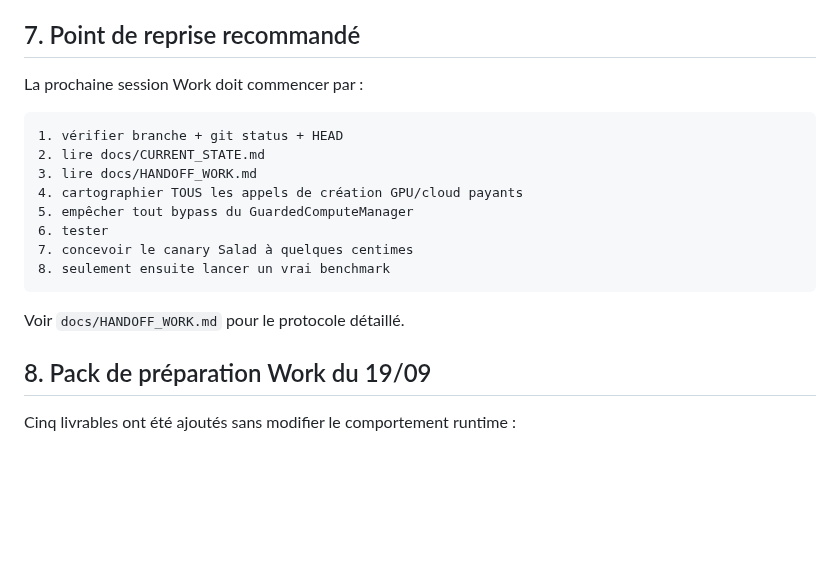
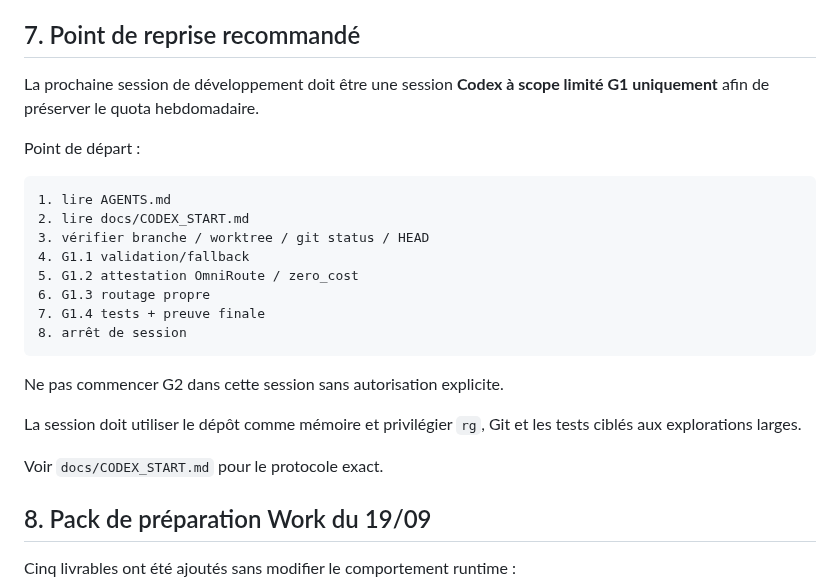
Before and after one commit to saillardsimon71-del/Octopus, a Markdown page: docs/CURRENT_STATE.md, the part around the change. GitHub-like rendering; blank space fills up the shorter version.

Commit message:
docs: align current resume point with quota-aware Codex G1

````diff
--- a/docs/CURRENT_STATE.md
+++ b/docs/CURRENT_STATE.md
@@ -191,21 +191,26 @@ Les audits détaillés préparés avant Work sont dans `docs/audits/`.
 
 ## 7. Point de reprise recommandé
 
-La prochaine session Work doit commencer par :
+La prochaine session de développement doit être une session **Codex à scope limité G1 uniquement** afin de préserver le quota hebdomadaire.
+
+Point de départ :
 
 ```text
-1. vérifier branche + git status + HEAD
-2. lire docs/CURRENT_STATE.md
-3. lire docs/HANDOFF_WORK.md
-4. cartographier TOUS les appels de création GPU/cloud payants
-5. empêcher tout bypass du GuardedComputeManager
-6. tester
-7. concevoir le canary Salad à quelques centimes
-8. seulement ensuite lancer un vrai benchmark
+1. lire AGENTS.md
+2. lire docs/CODEX_START.md
+3. vérifier branche / worktree / git status / HEAD
+4. G1.1 validation/fallback
+5. G1.2 attestation OmniRoute / zero_cost
+6. G1.3 routage propre
+7. G1.4 tests + preuve finale
+8. arrêt de session
 ```
 
-Voir `docs/HANDOFF_WORK.md` pour le protocole détaillé.
+Ne pas commencer G2 dans cette session sans autorisation explicite.
 
+La session doit utiliser le dépôt comme mémoire et privilégier `rg`, Git et les tests ciblés aux explorations larges.
+
+Voir `docs/CODEX_START.md` pour le protocole exact.
 
 ## 8. Pack de préparation Work du 19/09
 
````
